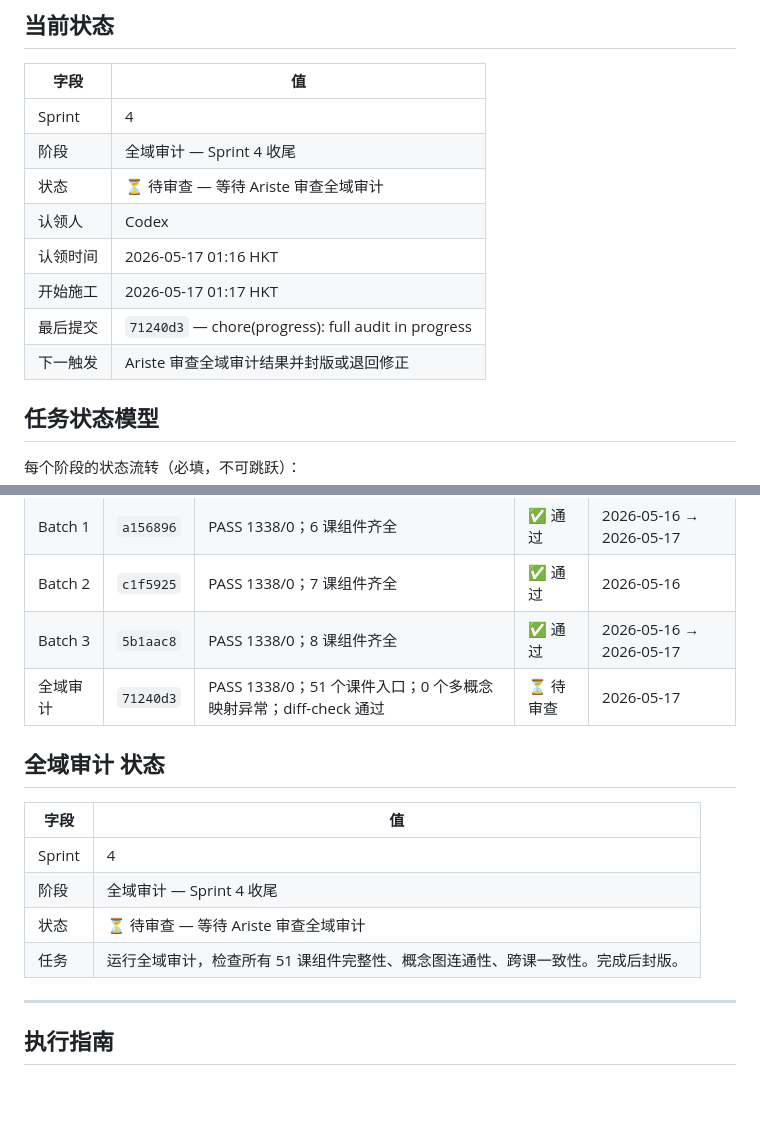
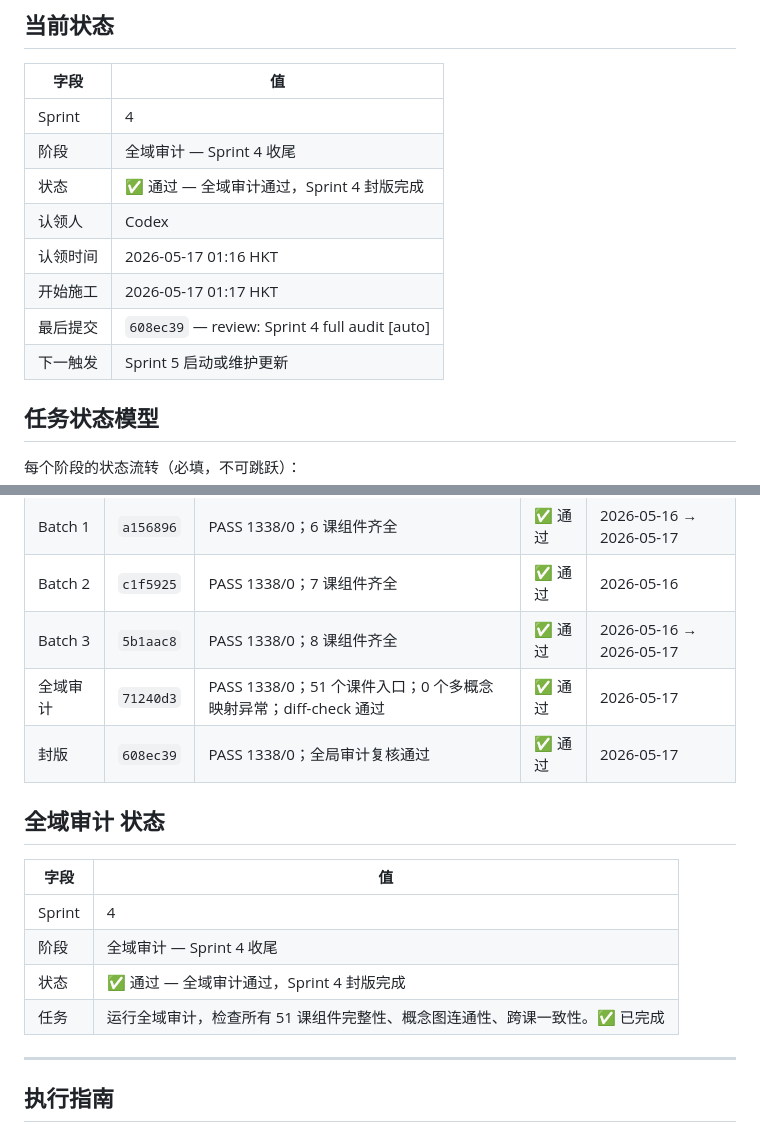
Before and after one commit to skyflyld/math-grade5, a Markdown page: PROGRESS.md, 2 parts joined by grey strips. Drawn GitHub-style; blank space fills up the shorter version.

Commit message:
review: Sprint 4 full audit approved [auto]

```diff
--- a/PROGRESS.md
+++ b/PROGRESS.md
@@ -9,12 +9,12 @@
 |------|-----|
 | Sprint | 4 |
 | 阶段 | 全域审计 — Sprint 4 收尾 |
-| 状态 | ⏳ 待审查 — 等待 Ariste 审查全域审计 |
+| 状态 | ✅ 通过 — 全域审计通过，Sprint 4 封版完成 |
 | 认领人 | Codex |
 | 认领时间 | 2026-05-17 01:16 HKT |
 | 开始施工 | 2026-05-17 01:17 HKT |
-| 最后提交 | `71240d3` — chore(progress): full audit in progress |
-| 下一触发 | Ariste 审查全域审计结果并封版或退回修正 |
+| 最后提交 | `608ec39` — review: Sprint 4 full audit [auto] |
+| 下一触发 | Sprint 5 启动或维护更新 |
 
 ## 任务状态模型
 
@@ -58,7 +58,8 @@ Phase 0 (6组件) → Batch 1 (6课, NumberLine) → Batch 2 (7课, 几何) →
 | Batch 1 | `a156896` | PASS 1338/0；6 课组件齐全 | ✅ 通过 | 2026-05-16 → 2026-05-17 |
 | Batch 2 | `c1f5925` | PASS 1338/0；7 课组件齐全 | ✅ 通过 | 2026-05-16 |
 | Batch 3 | `5b1aac8` | PASS 1338/0；8 课组件齐全 | ✅ 通过 | 2026-05-16 → 2026-05-17 |
-| 全域审计 | `71240d3` | PASS 1338/0；51 个课件入口；0 个多概念映射异常；diff-check 通过 | ⏳ 待审查 | 2026-05-17 |
+| 全域审计 | `71240d3` | PASS 1338/0；51 个课件入口；0 个多概念映射异常；diff-check 通过 | ✅ 通过 | 2026-05-17 |
+| 封版 | `608ec39` | PASS 1338/0；全局审计复核通过 | ✅ 通过 | 2026-05-17 |
 
 ## 全域审计 状态
 
@@ -66,8 +67,8 @@ Phase 0 (6组件) → Batch 1 (6课, NumberLine) → Batch 2 (7课, 几何) →
 |------|-----|
 | Sprint | 4 |
 | 阶段 | 全域审计 — Sprint 4 收尾 |
-| 状态 | ⏳ 待审查 — 等待 Ariste 审查全域审计 |
-| 任务 | 运行全域审计，检查所有 51 课组件完整性、概念图连通性、跨课一致性。完成后封版。
+| 状态 | ✅ 通过 — 全域审计通过，Sprint 4 封版完成 |
+| 任务 | 运行全域审计，检查所有 51 课组件完整性、概念图连通性、跨课一致性。✅ 已完成 |
 
 ---
 
```
Also changed, not shown: review/SPRINT-4-FULL-AUDIT-REVIEW.md (added, +67 -0 lines).
